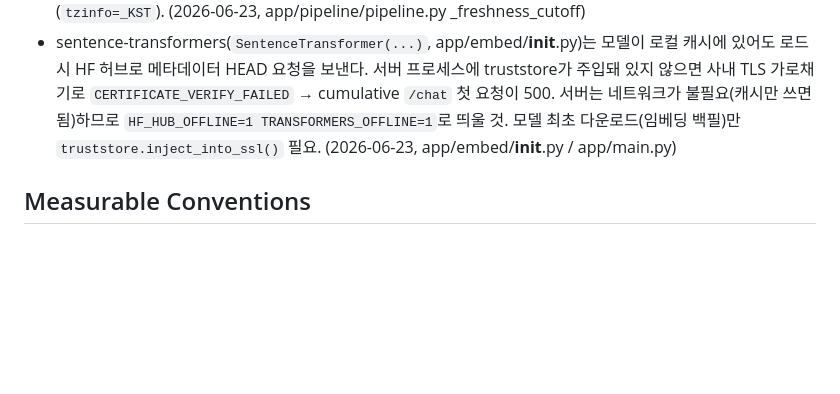
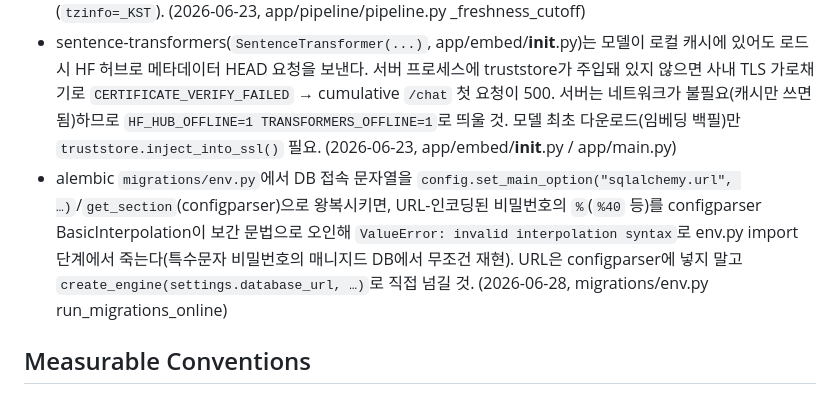
Before and after one commit to SJayKim/finance_agent, a Markdown page: CLAUDE.md, the part around the change. Rendered like a GitHub page; blank space fills up the shorter version.

Commit message:
docs(claude): configparser %-보간 gotcha 규칙 추가
env.py가 % 포함 DB URL에서 죽던 버그(이 PR 수정)를 재발 방지 규칙으로 성문화.

Co-Authored-By: Claude Opus 4.8 (1M context) <noreply@anthropic.com>

```diff
--- a/CLAUDE.md
+++ b/CLAUDE.md
@@ -82,6 +82,7 @@ Strong success criteria let you loop independently. Weak criteria ("make it work
 - Windows CLI 진입점에서 비-ASCII(한글·em dash 등)를 `print`하면 cp949 stdout이 `UnicodeEncodeError`로 죽는다(실측: 소스 에러 메시지의 `—` → run_daily 데이터는 다 커밋됐는데 CLI가 exit 1). `main()` 진입부에서 `sys.stdout.reconfigure(encoding="utf-8")` 호출할 것. (2026-06-23, app/runner.py main)
 - `brief_date`는 KST 기준일(run_daily가 `datetime.now(_KST).date()`로 산출)이다. 날짜 경계·신선도 컷오프를 UTC 자정으로 잡으면 KST 오전에 돌린 수집분(전날 저녁~당일 새벽 UTC 발행)이 컷오프 위로 밀려 통째로 잘려 클러스터·브리프가 0이 된다(빈 다이제스트, 실측: 132건 수집에도 후보 0건). 종일 경계는 KST로 앵커할 것(`tzinfo=_KST`). (2026-06-23, app/pipeline/pipeline.py _freshness_cutoff)
 - sentence-transformers(`SentenceTransformer(...)`, app/embed/__init__.py)는 모델이 로컬 캐시에 있어도 로드 시 HF 허브로 메타데이터 HEAD 요청을 보낸다. 서버 프로세스에 truststore가 주입돼 있지 않으면 사내 TLS 가로채기로 `CERTIFICATE_VERIFY_FAILED` → cumulative `/chat` 첫 요청이 500. 서버는 네트워크가 불필요(캐시만 쓰면 됨)하므로 `HF_HUB_OFFLINE=1 TRANSFORMERS_OFFLINE=1`로 띄울 것. 모델 최초 다운로드(임베딩 백필)만 `truststore.inject_into_ssl()` 필요. (2026-06-23, app/embed/__init__.py / app/main.py)
+- alembic `migrations/env.py`에서 DB 접속 문자열을 `config.set_main_option("sqlalchemy.url", …)`/`get_section`(configparser)으로 왕복시키면, URL-인코딩된 비밀번호의 `%`(`%40` 등)를 configparser BasicInterpolation이 보간 문법으로 오인해 `ValueError: invalid interpolation syntax`로 env.py import 단계에서 죽는다(특수문자 비밀번호의 매니지드 DB에서 무조건 재현). URL은 configparser에 넣지 말고 `create_engine(settings.database_url, …)`로 직접 넘길 것. (2026-06-28, migrations/env.py run_migrations_online)
 
 ## Measurable Conventions
 <!-- 측정 가능한 것만. "잘 짜라" 같은 추상 표현 금지 -->
```
